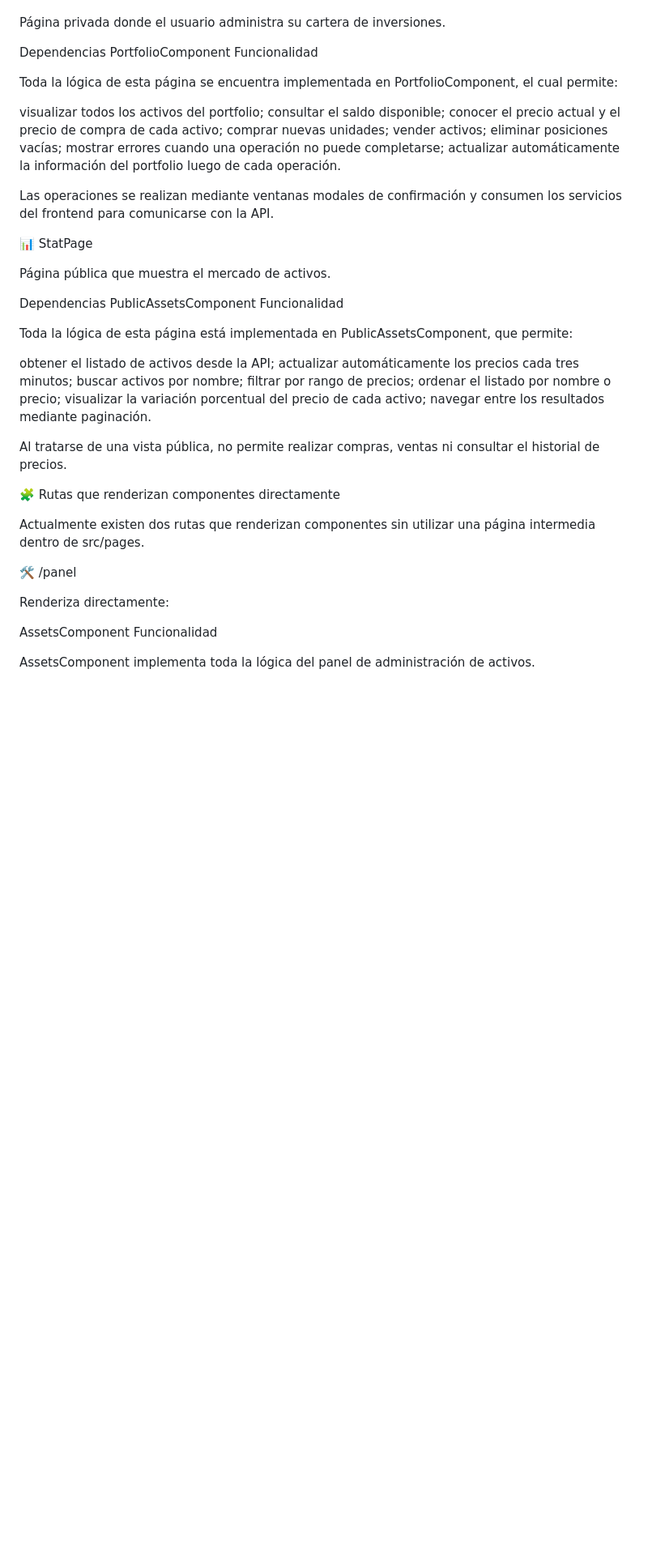
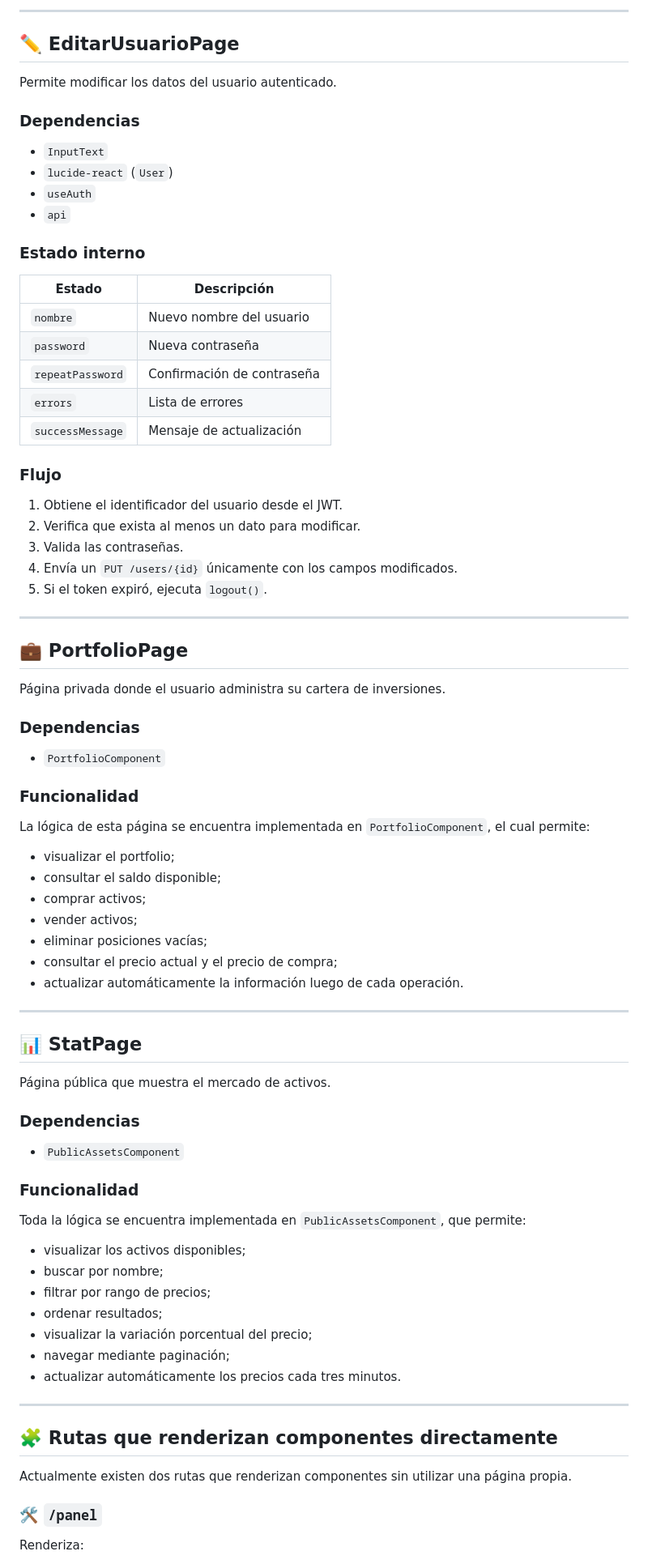
Before and after one commit to feimb/Wally-Street-app, a Markdown page: frontend/README.md, the part around one of its changes. Shown at 81% size. Drawn GitHub-style; blank space fills up the shorter version.

Commit message:
readme2
Updated the README to improve formatting and add section headers for better organization.

```diff
--- a/frontend/README.md
+++ b/frontend/README.md
@@ -81,53 +76,85 @@ Si el backend responde con 401, ejecuta logout().
+---
+
+## ✏️ EditarUsuarioPage
+
+Permite modificar los datos del usuario autenticado.
+
+### Dependencias
+
+- `InputText`
+- `lucide-react` (`User`)
+- `useAuth`
+- `api`
+
+### Estado interno
+
+| Estado | Descripción |
+| ------ | ----------- |
+| `nombre` | Nuevo nombre del usuario |
+| `password` | Nueva contraseña |
+| `repeatPassword` | Confirmación de contraseña |
+| `errors` | Lista de errores |
+| `successMessage` | Mensaje de actualización |
+
+### Flujo
+
+1. Obtiene el identificador del usuario desde el JWT.
+2. Verifica que exista al menos un dato para modificar.
+3. Valida las contraseñas.
+4. Envía un `PUT /users/{id}` únicamente con los campos modificados.
+5. Si el token expiró, ejecuta `logout()`.
+
+---
+
+## 💼 PortfolioPage
 
 Página privada donde el usuario administra su cartera de inversiones.
 
-Dependencias
-PortfolioComponent
-Funcionalidad
+### Dependencias
 
-Toda la lógica de esta página se encuentra implementada en PortfolioComponent, el cual permite:
+- `PortfolioComponent`
 
-visualizar todos los activos del portfolio;
-consultar el saldo disponible;
-conocer el precio actual y el precio de compra de cada activo;
-comprar nuevas unidades;
-vender activos;
-eliminar posiciones vacías;
-mostrar errores cuando una operación no puede completarse;
-actualizar automáticamente la información del portfolio luego de cada operación.
+### Funcionalidad
 
-Las operaciones se realizan mediante ventanas modales de confirmación y consumen los servicios del frontend para comunicarse con la API.
+La lógica de esta página se encuentra implementada en `PortfolioComponent`, el cual permite:
 
-📊 StatPage
+- visualizar el portfolio;
+- consultar el saldo disponible;
+- comprar activos;
+- vender activos;
+- eliminar posiciones vacías;
+- consultar el precio actual y el precio de compra;
+- actualizar automáticamente la información luego de cada operación.
+
+---
+
+## 📊 StatPage
 
 Página pública que muestra el mercado de activos.
 
-Dependencias
-PublicAssetsComponent
-Funcionalidad
+### Dependencias
 
-Toda la lógica de esta página está implementada en PublicAssetsComponent, que permite:
+- `PublicAssetsComponent`
 
-obtener el listado de activos desde la API;
-actualizar automáticamente los precios cada tres minutos;
-buscar activos por nombre;
-filtrar por rango de precios;
-ordenar el listado por nombre o precio;
-visualizar la variación porcentual del precio de cada activo;
-navegar entre los resultados mediante paginación.
+### Funcionalidad
 
-Al tratarse de una vista pública, no permite realizar compras, ventas ni consultar el historial de precios.
+Toda la lógica se encuentra implementada en `PublicAssetsComponent`, que permite:
 
-🧩 Rutas que renderizan componentes directamente
+- visualizar los activos disponibles;
+- buscar por nombre;
+- filtrar por rango de precios;
+- ordenar resultados;
+- visualizar la variación porcentual del precio;
+- navegar mediante paginación;
+- actualizar automáticamente los precios cada tres minutos.
 
-Actualmente existen dos rutas que renderizan componentes sin utilizar una página intermedia dentro de src/pages.
+---
 
-🛠️ /panel
+## 🧩 Rutas que renderizan componentes directamente
 
-Renderiza directamente:
+Actualmente existen dos rutas que renderizan componentes sin utilizar una página propia.
 
-AssetsComponent
-Funcionalidad
+### 🛠️ `/panel`
 
-AssetsComponent implementa toda la lógica del panel de administración de activos.
+Renderiza:
 
```
Also changed, not shown: other parts of frontend/README.md (+98 -94 lines).
